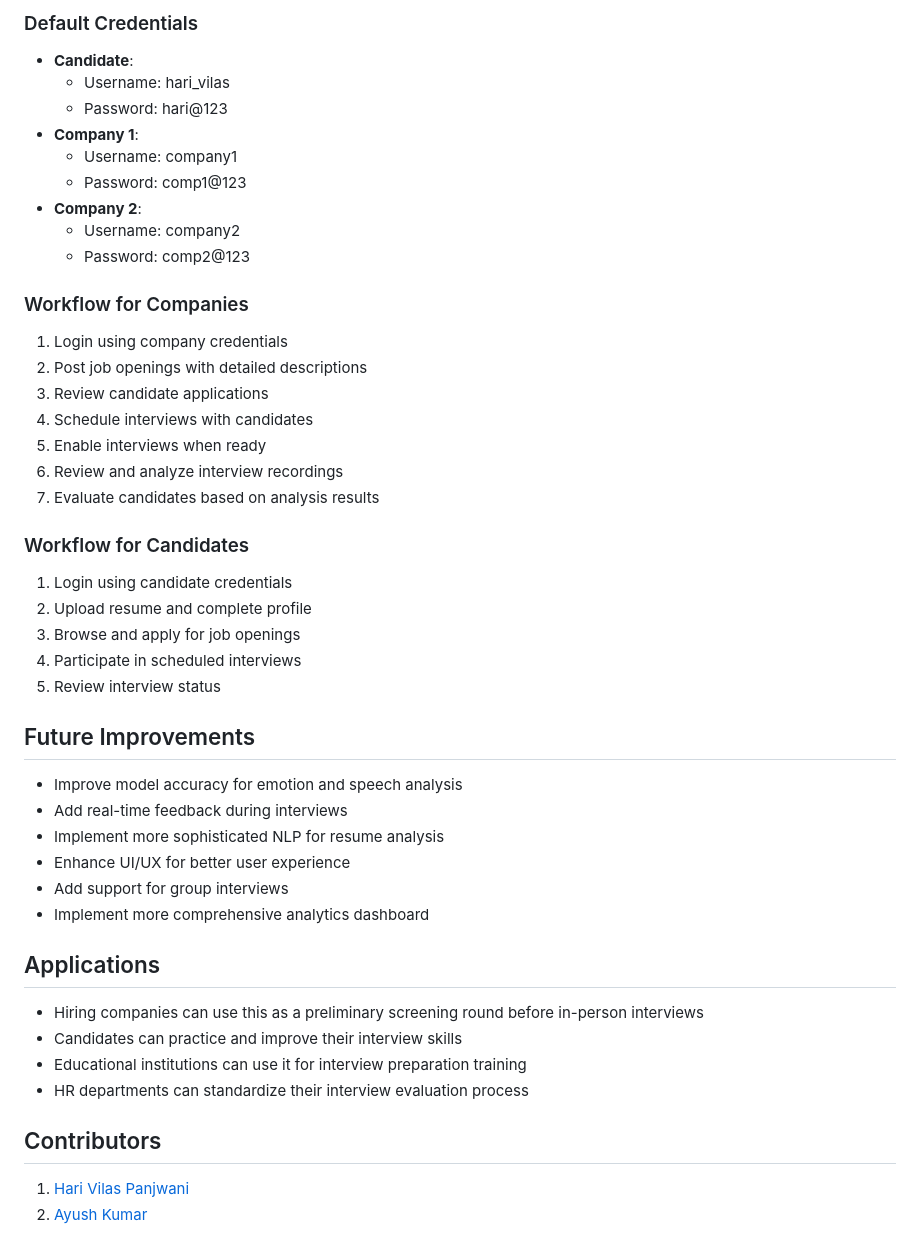
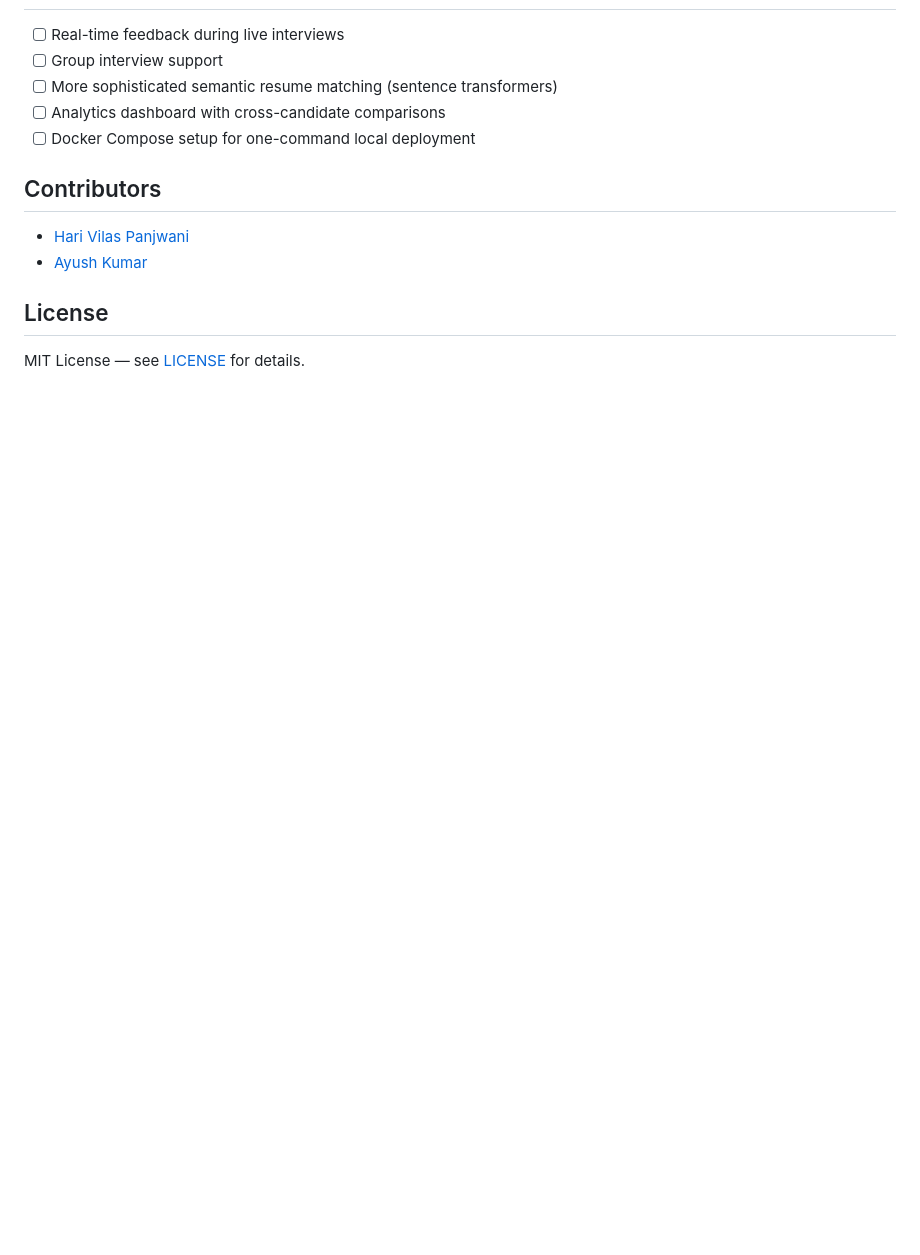
Before and after one commit to harivilasp/Interview-Video-Analysis, a Markdown page: README.md, the part around one of its changes. GitHub-like rendering; blank space fills up the shorter version.

```diff
--- a/README.md
+++ b/README.md
@@ -148,50 +89,14 @@ The application follows a client-server architecture:
-### Default Credentials
-
-- **Candidate**:
-  - Username: hari_vilas
-  - Password: hari@123
-- **Company 1**:
-  - Username: company1
-  - Password: comp1@123
-- **Company 2**:
-  - Username: company2
-  - Password: comp2@123
-
-### Workflow for Companies
-
-1. Login using company credentials
-2. Post job openings with detailed descriptions
-3. Review candidate applications
-4. Schedule interviews with candidates
-5. Enable interviews when ready
-6. Review and analyze interview recordings
-7. Evaluate candidates based on analysis results
-
-### Workflow for Candidates
-
-1. Login using candidate credentials
-2. Upload resume and complete profile
-3. Browse and apply for job openings
-4. Participate in scheduled interviews
-5. Review interview status
-
-## Future Improvements
-
-- Improve model accuracy for emotion and speech analysis
-- Add real-time feedback during interviews
-- Implement more sophisticated NLP for resume analysis
-- Enhance UI/UX for better user experience
-- Add support for group interviews
-- Implement more comprehensive analytics dashboard
-
-## Applications
-
-- Hiring companies can use this as a preliminary screening round before in-person interviews
-- Candidates can practice and improve their interview skills
-- Educational institutions can use it for interview preparation training
-- HR departments can standardize their interview evaluation process
+- [ ] Real-time feedback during live interviews
+- [ ] Group interview support
+- [ ] More sophisticated semantic resume matching (sentence transformers)
+- [ ] Analytics dashboard with cross-candidate comparisons
+- [ ] Docker Compose setup for one-command local deployment
 
 ## Contributors
 
-1. [Hari Vilas Panjwani](https://github.com/harivilasp)
-2. [Ayush Kumar](https://github.com/ayush1920)
+- [Hari Vilas Panjwani](https://github.com/harivilasp)
+- [Ayush Kumar](https://github.com/ayush1920)
+
+## License
+
+MIT License — see [LICENSE](LICENSE) for details.
```
Also changed, not shown: other parts of README.md (+58 -117 lines).
